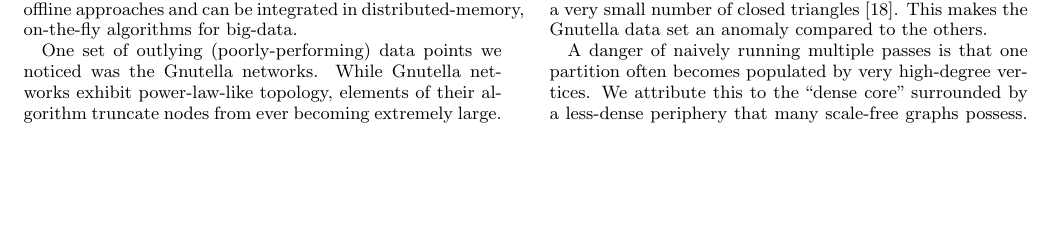
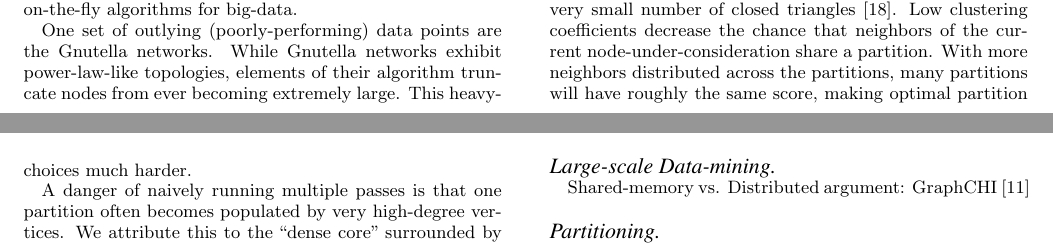
Before and after one commit to cjbattagl/graphpart, a LaTeX paper (kdd_workshop_paper/kdd15_workshop_main.tex, which reads kdd_workshop_paper/003evaluation.tex): part of page 3 of 6 before the commit and two parts of pages 3 and 4 of 6 after it, the two joined at a grey line, cut at the place of the change, the shorter picture padded with empty space. Compiled offline with pdfLaTeX.

Commit message:
cluster coeff sentence

```diff
--- a/kdd_workshop_paper/003evaluation.tex
+++ b/kdd_workshop_paper/003evaluation.tex
@@ -178,11 +178,12 @@ We also demonstrate in Figures~\ref{fig:1, fig:2} that additional passes can fur
 In Figure~\ref{fig:metis}, \ourmethod performs comparably with parMETIS.
 Streaming partitioning is a valid alternative to conventional offline approaches and can be integrated in distributed-memory, on-the-fly algorithms for big-data.
 
-One set of outlying (poorly-performing) data points we noticed was the Gnutella networks.
-While Gnutella networks exhibit power-law-like topology, elements of their algorithm truncate nodes from ever becoming extremely large.
-This does not match other social network topologies.
-The data sets also have extremely low clustering coefficient and a very small number of closed triangles \cite{Ripeanu:2002:MGN:613352.613670}.
-This makes the Gnutella data set an anomaly compared to the others.
+One set of outlying (poorly-performing) data points are the Gnutella networks.
+While Gnutella networks exhibit power-law-like topologies, elements of their algorithm truncate nodes from ever becoming extremely large.
+This heavy-clipping sets the Gnutella networks apart from many of the other social network topologies in our experiments.
+The data set also has extremely low clustering coefficients and a very small number of closed triangles \cite{Ripeanu:2002:MGN:613352.613670}.
+Low clustering coefficients decrease the chance that neighbors of the current node-under-consideration share a partition.
+With more neighbors distributed across the partitions, many partitions will have roughly the same score, making optimal partition choices much harder.
 
 A danger of naively running multiple passes is that one partition often becomes populated by very high-degree vertices.
 We attribute this to the ``dense core'' surrounded by a less-dense periphery that many scale-free graphs possess.
```
